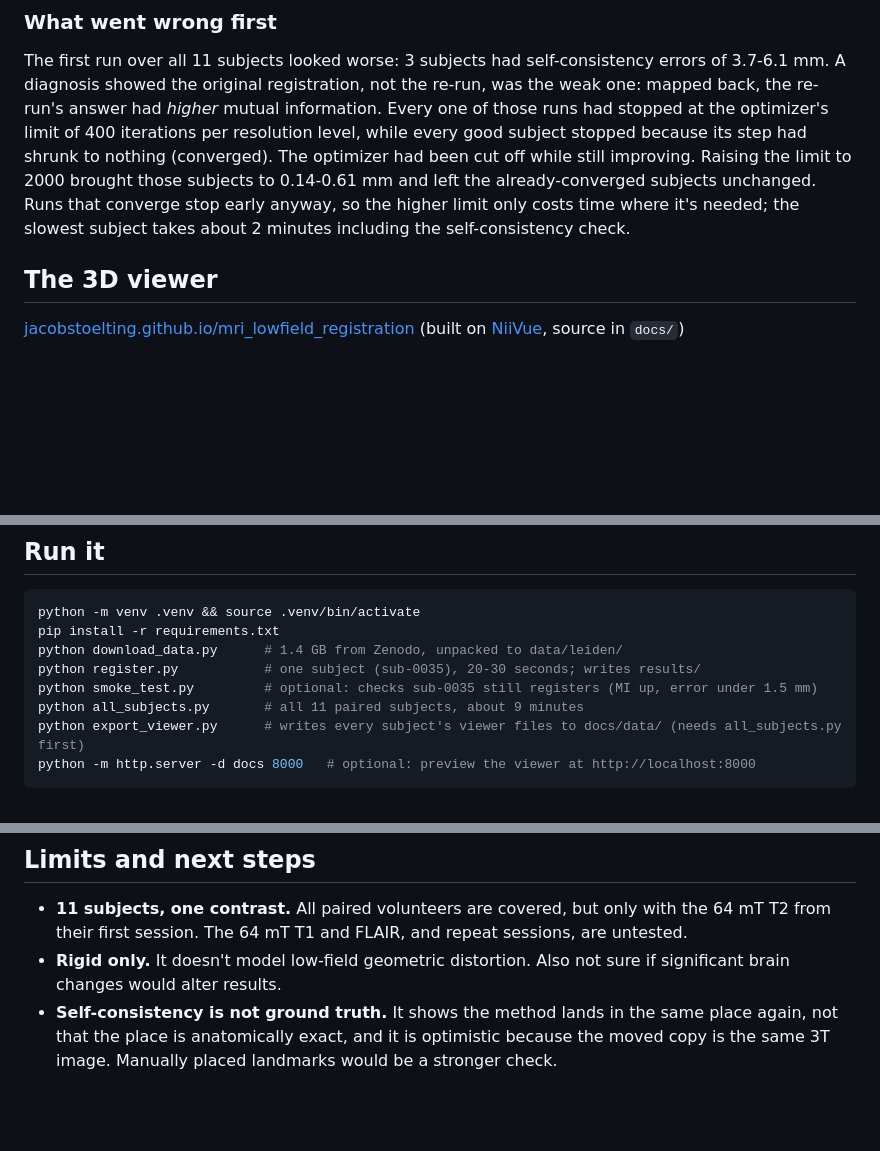
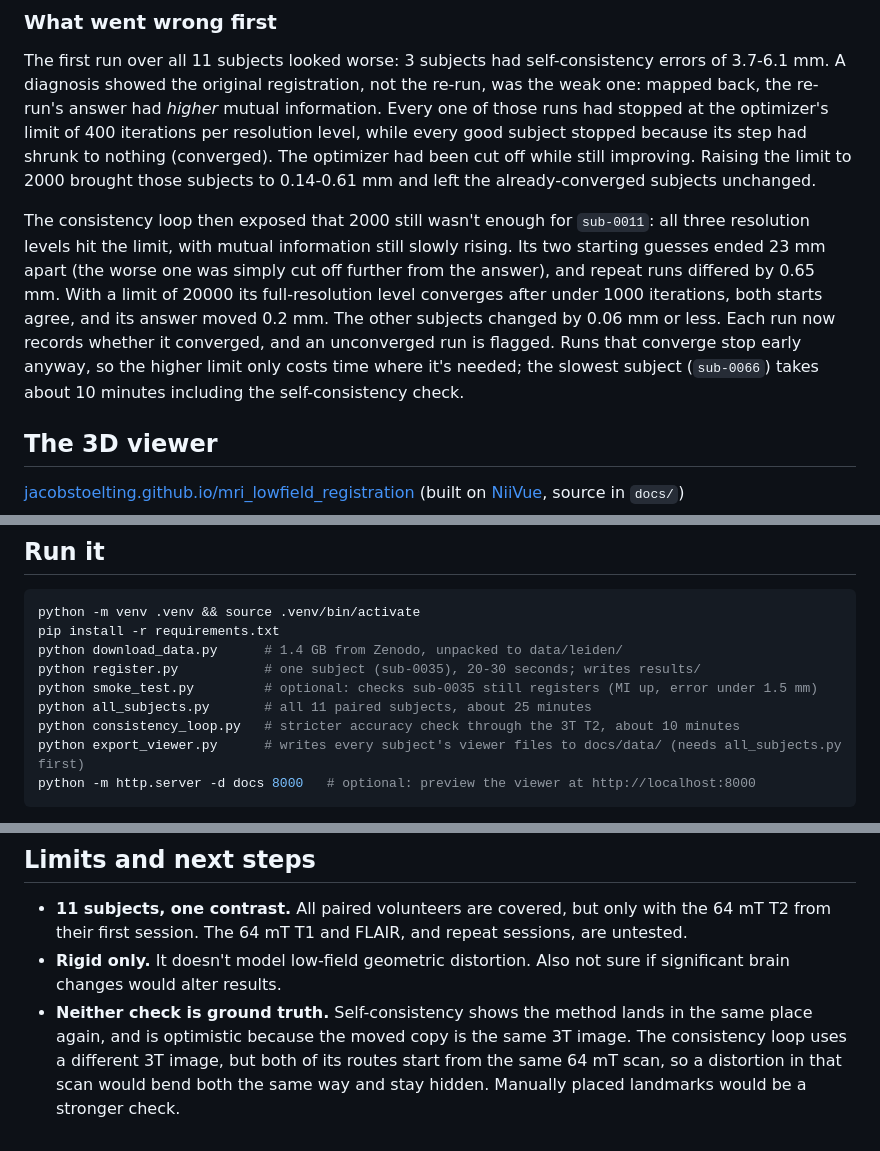
Before and after one commit to jacobstoelting/mri_lowfield_registration, a Markdown page: README.md, 3 parts joined by grey strips. Rendered like a GitHub page; blank space fills up the shorter version.

````diff
--- a/README.md
+++ b/README.md
@@ -79,9 +92,17 @@ mapped back, the re-run's answer had *higher* mutual information. Every one of t
 had stopped at the optimizer's limit of 400 iterations per resolution level, while every
 good subject stopped because its step had shrunk to nothing (converged). The optimizer had
 been cut off while still improving. Raising the limit to 2000 brought those subjects to
-0.14-0.61 mm and left the already-converged subjects unchanged. Runs that converge stop
-early anyway, so the higher limit only costs time where it's needed; the slowest subject
-takes about 2 minutes including the self-consistency check.
+0.14-0.61 mm and left the already-converged subjects unchanged.
+
+The consistency loop then exposed that 2000 still wasn't enough for `sub-0011`: all three
+resolution levels hit the limit, with mutual information still slowly rising. Its two
+starting guesses ended 23 mm apart (the worse one was simply cut off further from the
+answer), and repeat runs differed by 0.65 mm. With a limit of 20000 its full-resolution
+level converges after under 1000 iterations, both starts agree, and its answer moved 0.2 mm.
+The other subjects changed by 0.06 mm or less. Each run now records whether it converged,
+and an unconverged run is flagged. Runs that converge stop early anyway, so the higher
+limit only costs time where it's needed; the slowest subject (`sub-0066`) takes about 10
+minutes including the self-consistency check.
 
 ## The 3D viewer
 
@@ -152,7 +174,8 @@ pip install -r requirements.txt
 python download_data.py      # 1.4 GB from Zenodo, unpacked to data/leiden/
 python register.py           # one subject (sub-0035), 20-30 seconds; writes results/
 python smoke_test.py         # optional: checks sub-0035 still registers (MI up, error under 1.5 mm)
-python all_subjects.py       # all 11 paired subjects, about 9 minutes
+python all_subjects.py       # all 11 paired subjects, about 25 minutes
+python consistency_loop.py   # stricter accuracy check through the 3T T2, about 10 minutes
 python export_viewer.py      # writes every subject's viewer files to docs/data/ (needs all_subjects.py first)
 python -m http.server -d docs 8000   # optional: preview the viewer at http://localhost:8000
 ```
@@ -182,6 +206,8 @@ known movement. It's unused in the main pipeline and is there for a planned robu
   T2 from their first session. The 64 mT T1 and FLAIR, and repeat sessions, are untested.
 - **Rigid only.** It doesn't model low-field geometric distortion. Also not sure if significant
   brain changes would alter results.
-- **Self-consistency is not ground truth.** It shows the method lands in the same place
-  again, not that the place is anatomically exact, and it is optimistic because the moved
-  copy is the same 3T image. Manually placed landmarks would be a stronger check.
+- **Neither check is ground truth.** Self-consistency shows the method lands in the same
+  place again, and is optimistic because the moved copy is the same 3T image. The
+  consistency loop uses a different 3T image, but both of its routes start from the same
+  64 mT scan, so a distortion in that scan would bend both the same way and stay hidden.
+  Manually placed landmarks would be a stronger check.
````
Also changed, not shown: other parts of README.md (+41 -26 lines), results/all_subjects_overlay.png, 17 other files.
